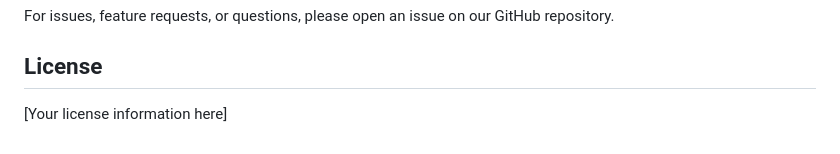
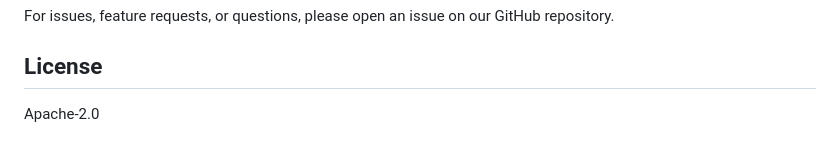
Before and after one commit to informXR/iXRLibForWebXR, a Markdown page: README.md, the part around the change. Rendered like a GitHub page.

Commit message:
license change

```diff
--- a/README.md
+++ b/README.md
@@ -135,4 +135,4 @@ For issues, feature requests, or questions, please open an issue on our GitHub r
 
 ## License
 
-[Your license information here]
+Apache-2.0
```
